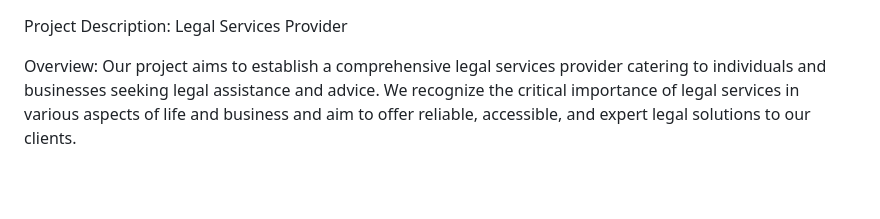
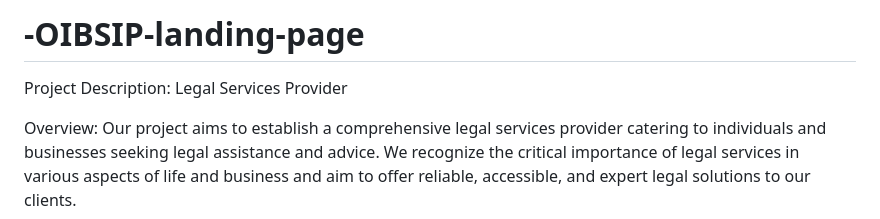
Before and after one commit to KushagraChauhan18/-OIBSIP-landing-page, a Markdown page: README.md, the part around the change. Rendered like a GitHub page; blank space fills up the shorter version.

```diff
--- a/README.md
+++ b/README.md
@@ -1,3 +1,5 @@
+# -OIBSIP-landing-page
+
 Project Description: Legal Services Provider
 
 Overview:
```
